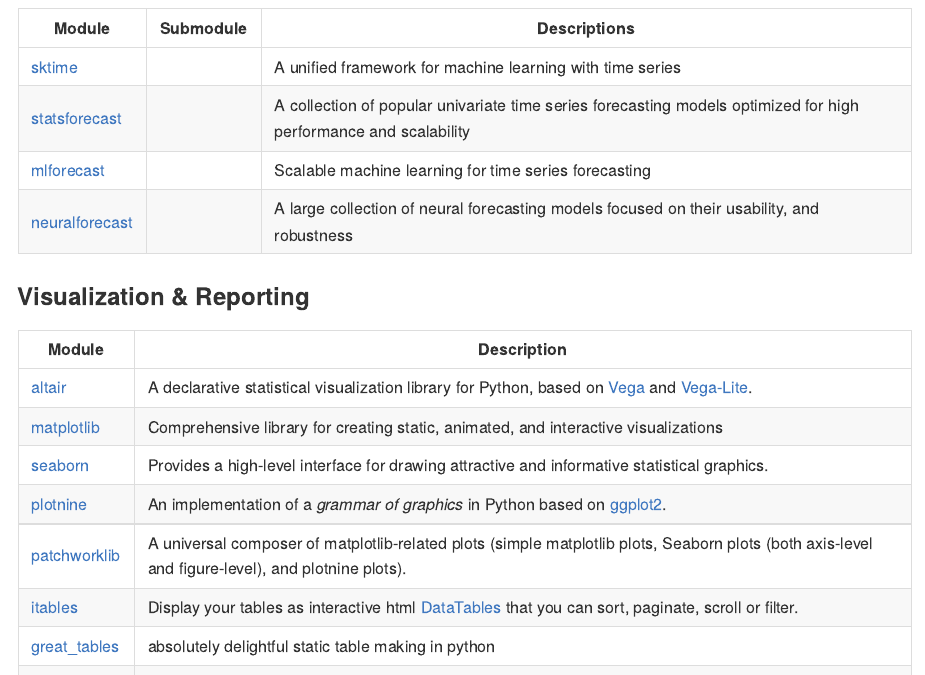
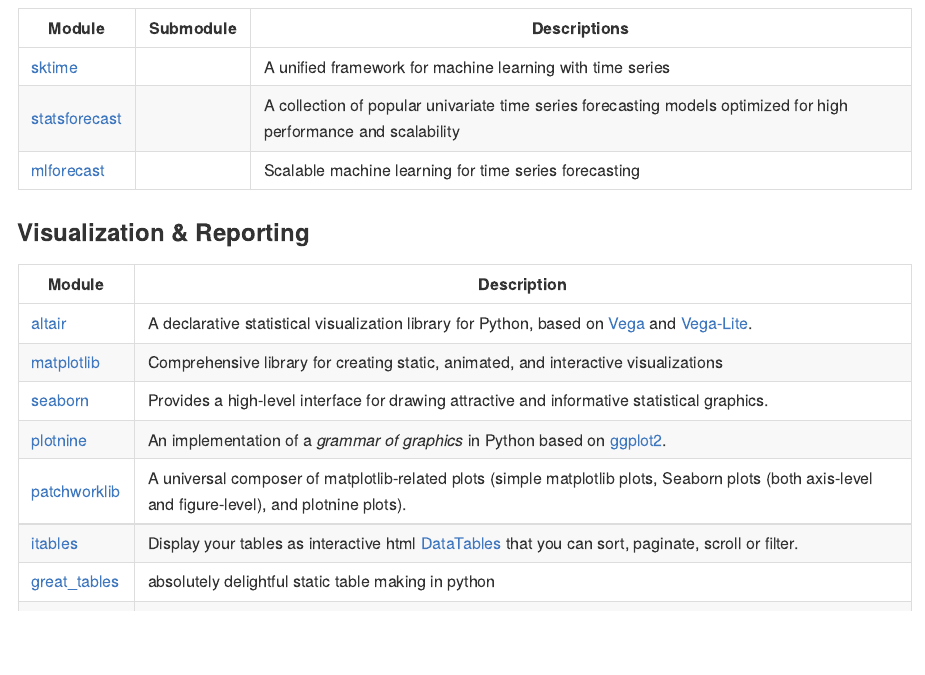
Before and after one commit to joxborrow/my-py-env, a Quarto document (README.qmd): the page in a window 1100 px wide, from 4780 px down. The pictures show the output file README.md that the author committed with the source, drawn offline in the style of GitHub; badge pictures from the web are left out.

Commit message:
remove neural forecast

```diff
--- a/README.qmd
+++ b/README.qmd
@@ -126,12 +126,11 @@
 
 ## Time Series
 
-| Module                                                                    | Submodule | Descriptions                                                                                                     |
+| Module                                                                  | Submodule | Descriptions                                                                                                     |
 |--------------------|-------------------|---------------------------------|
-| [sktime](https://www.sktime.net/en/latest/index.html)                     |           | A unified framework for machine learning with time series                                                        |
-| [statsforecast](https://nixtlaverse.nixtla.io/statsforecast/index.html)   |           | A collection of popular univariate time series forecasting models optimized for high performance and scalability |
-| [mlforecast](https://nixtlaverse.nixtla.io/mlforecast/index.html)         |           | Scalable machine learning for time series forecasting                                                            |
-| [neuralforecast](https://nixtlaverse.nixtla.io/neuralforecast/index.html) |           | A large collection of neural forecasting models focused on their usability, and robustness                       |
+| [sktime](https://www.sktime.net/en/latest/index.html)                   |           | A unified framework for machine learning with time series                                                        |
+| [statsforecast](https://nixtlaverse.nixtla.io/statsforecast/index.html) |           | A collection of popular univariate time series forecasting models optimized for high performance and scalability |
+| [mlforecast](https://nixtlaverse.nixtla.io/mlforecast/index.html)       |           | Scalable machine learning for time series forecasting                                                            |
 
 ### Visualization & Reporting
 
--- a/environment.yml
+++ b/environment.yml
@@ -55,9 +55,9 @@
   - sktime
   - statsforecast
   - mlforecast
-  - neuralforecast
   # These packages cause the build to hang.
   # Try in the future.
+  #- neuralforecast
   #- hierarchicalforecast
   #- utilsforecast
   #- datasetsforecast
```
Also changed, not shown: README.md.
